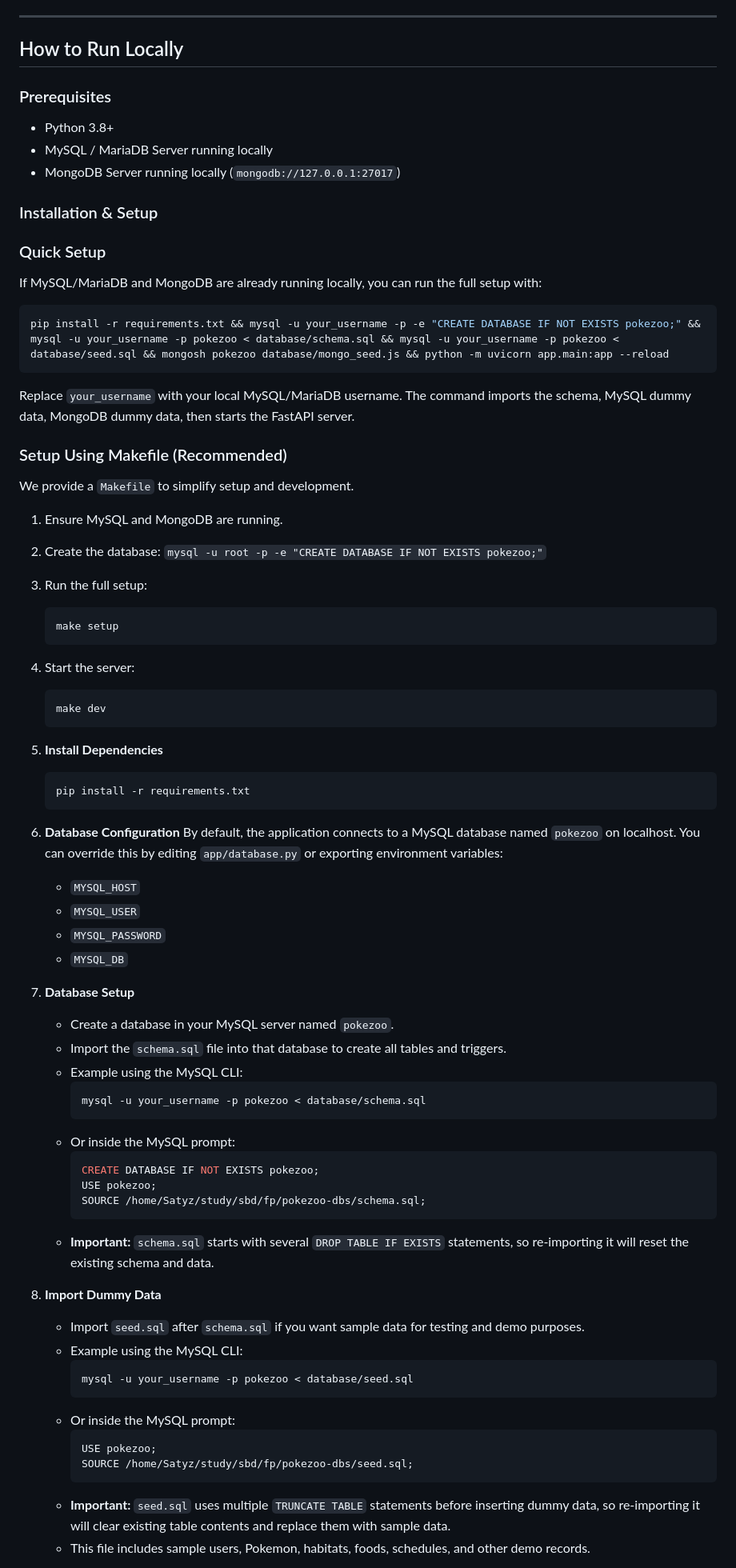
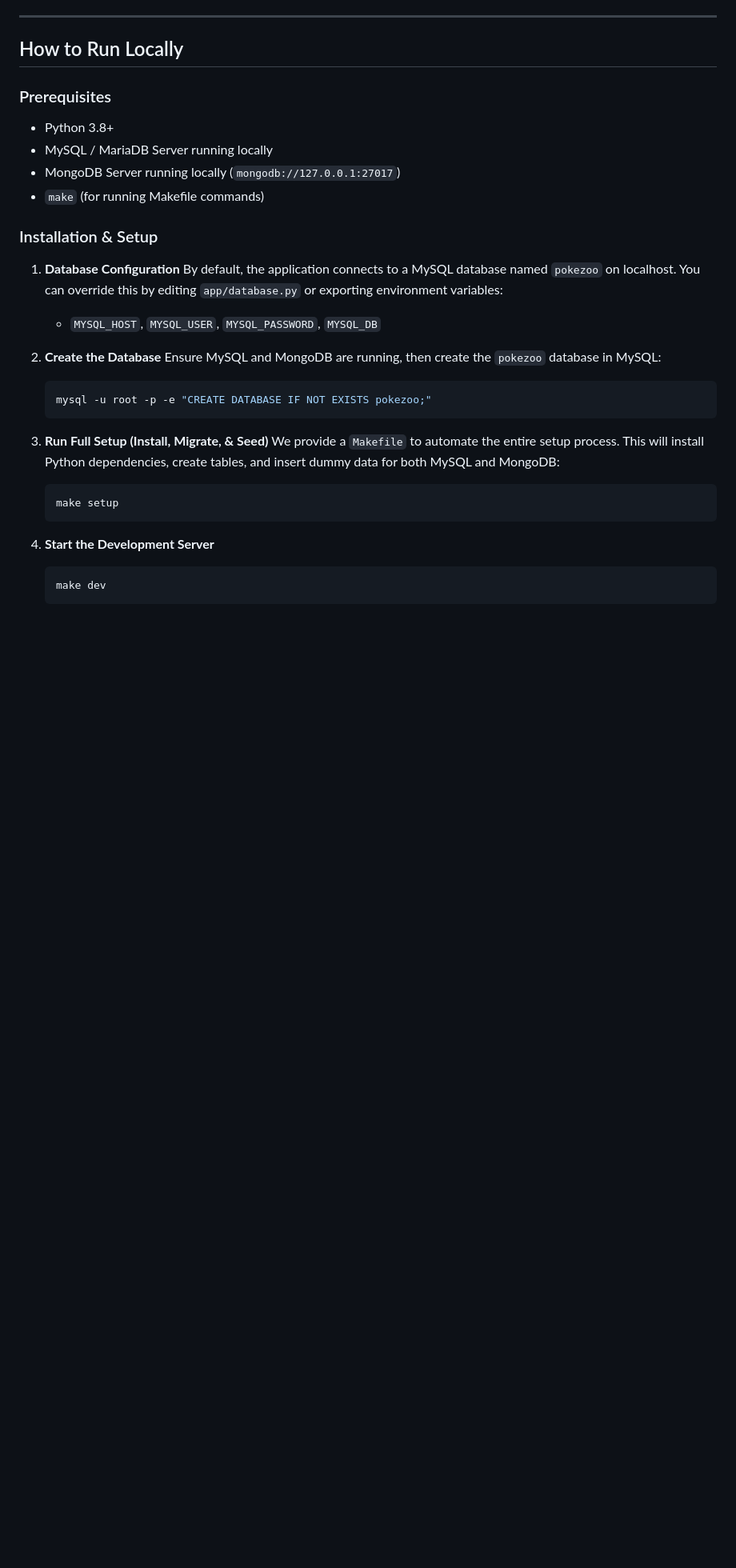
Before and after one commit to catursetyo/pokezoo-dbs, a Markdown page: README.md, the part around one of its changes. Shown at 80% size. GitHub-like rendering; blank space fills up the shorter version.

Commit message:
docs: simplify installation guide by streamlining setup instructions and prioritizing Makefile usage

````diff
--- a/README.md
+++ b/README.md
@@ -92,72 +92,29 @@ pokezoo-be/
 - Python 3.8+
 - MySQL / MariaDB Server running locally
 - MongoDB Server running locally (`mongodb://127.0.0.1:27017`)
+- `make` (for running Makefile commands)
 
 ### Installation & Setup
 
-### Quick Setup
+1. **Database Configuration**
+   By default, the application connects to a MySQL database named `pokezoo` on localhost.
+   You can override this by editing `app/database.py` or exporting environment variables:
+   - `MYSQL_HOST`, `MYSQL_USER`, `MYSQL_PASSWORD`, `MYSQL_DB`
 
-If MySQL/MariaDB and MongoDB are already running locally, you can run the full setup with:
+2. **Create the Database**
+   Ensure MySQL and MongoDB are running, then create the `pokezoo` database in MySQL:
+   ```bash
+   mysql -u root -p -e "CREATE DATABASE IF NOT EXISTS pokezoo;"
+   ```
 
-```bash
-pip install -r requirements.txt && mysql -u your_username -p -e "CREATE DATABASE IF NOT EXISTS pokezoo;" && mysql -u your_username -p pokezoo < database/schema.sql && mysql -u your_username -p pokezoo < database/seed.sql && mongosh pokezoo database/mongo_seed.js && python -m uvicorn app.main:app --reload
-```
-
-Replace `your_username` with your local MySQL/MariaDB username. The command imports the schema, MySQL dummy data, MongoDB dummy data, then starts the FastAPI server.
-
-### Setup Using Makefile (Recommended)
-We provide a `Makefile` to simplify setup and development.
-
-1. Ensure MySQL and MongoDB are running.
-2. Create the database: `mysql -u root -p -e "CREATE DATABASE IF NOT EXISTS pokezoo;"`
-3. Run the full setup:
+3. **Run Full Setup (Install, Migrate, & Seed)**
+   We provide a `Makefile` to automate the entire setup process. This will install Python dependencies, create tables, and insert dummy data for both MySQL and MongoDB:
    ```bash
    make setup
    ```
-4. Start the server:
+
+4. **Start the Development Server**
    ```bash
    make dev
    ```
 
-1. **Install Dependencies**
-   ```bash
-   pip install -r requirements.txt
-   ```
-
-2. **Database Configuration**
-   By default, the application connects to a MySQL database named `pokezoo` on localhost.
-   You can override this by editing `app/database.py` or exporting environment variables:
-   - `MYSQL_HOST`
-   - `MYSQL_USER`
-   - `MYSQL_PASSWORD`
-   - `MYSQL_DB`
-
-3. **Database Setup**
-   - Create a database in your MySQL server named `pokezoo`.
-   - Import the `schema.sql` file into that database to create all tables and triggers.
-   - Example using the MySQL CLI:
-     ```bash
-     mysql -u your_username -p pokezoo < database/schema.sql
-     ```
-   - Or inside the MySQL prompt:
-     ```sql
-     CREATE DATABASE IF NOT EXISTS pokezoo;
-     USE pokezoo;
-     SOURCE /home/Satyz/study/sbd/fp/pokezoo-dbs/schema.sql;
-     ```
-   - **Important:** `schema.sql` starts with several `DROP TABLE IF EXISTS` statements, so re-importing it will reset the existing schema and data.
-
-4. **Import Dummy Data**
-   - Import `seed.sql` after `schema.sql` if you want sample data for testing and demo purposes.
-   - Example using the MySQL CLI:
-     ```bash
-     mysql -u your_username -p pokezoo < database/seed.sql
-     ```
-   - Or inside the MySQL prompt:
-     ```sql
-     USE pokezoo;
-     SOURCE /home/Satyz/study/sbd/fp/pokezoo-dbs/seed.sql;
-     ```
-   - **Important:** `seed.sql` uses multiple `TRUNCATE TABLE` statements before inserting dummy data, so re-importing it will clear existing table contents and replace them with sample data.
-   - This file includes sample users, Pokemon, habitats, foods, schedules, and other demo records.
-
````
Also changed, not shown: other parts of README.md (+1 -21 lines).
